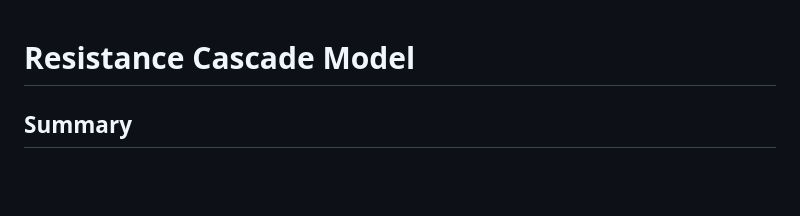
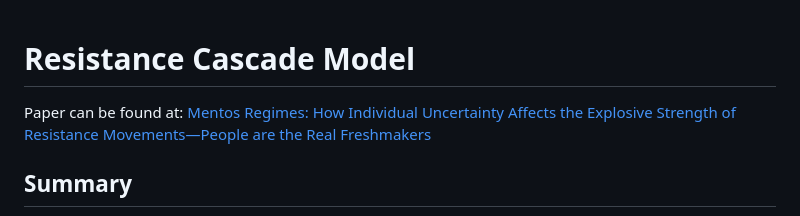
Before and after one commit to JoeHelbing/cascade, a Markdown page: README.md, the part around the change. Drawn GitHub-style; blank space fills up the shorter version.

```diff
--- a/README.md
+++ b/README.md
@@ -1,4 +1,8 @@
 # Resistance Cascade Model
+
+Paper can be found at:
+[Mentos Regimes: How Individual Uncertainty Affects the Explosive Strength of Resistance Movements—People are the Real Freshmakers
+](https://knowledge.uchicago.edu/record/6083?&ln=en)
 
 ## Summary
 This article looks at the empirical data on protests in authoritarian countries as a function of regime type, then constructs an agent based model to examine how the effect of uncertainty can help explain differences in protest and resistance movements in differing regime types. The agent based model instantiates two agent types, Citizen and Security, and shows how an inverse relationship between uncertainty with regards to costs, acceptable public opposition, the probability of suffering costs, and the ability to accurately perceive local regime support lead to equilibrium flips, aka successful revolutions, or protracted unrest.
```
